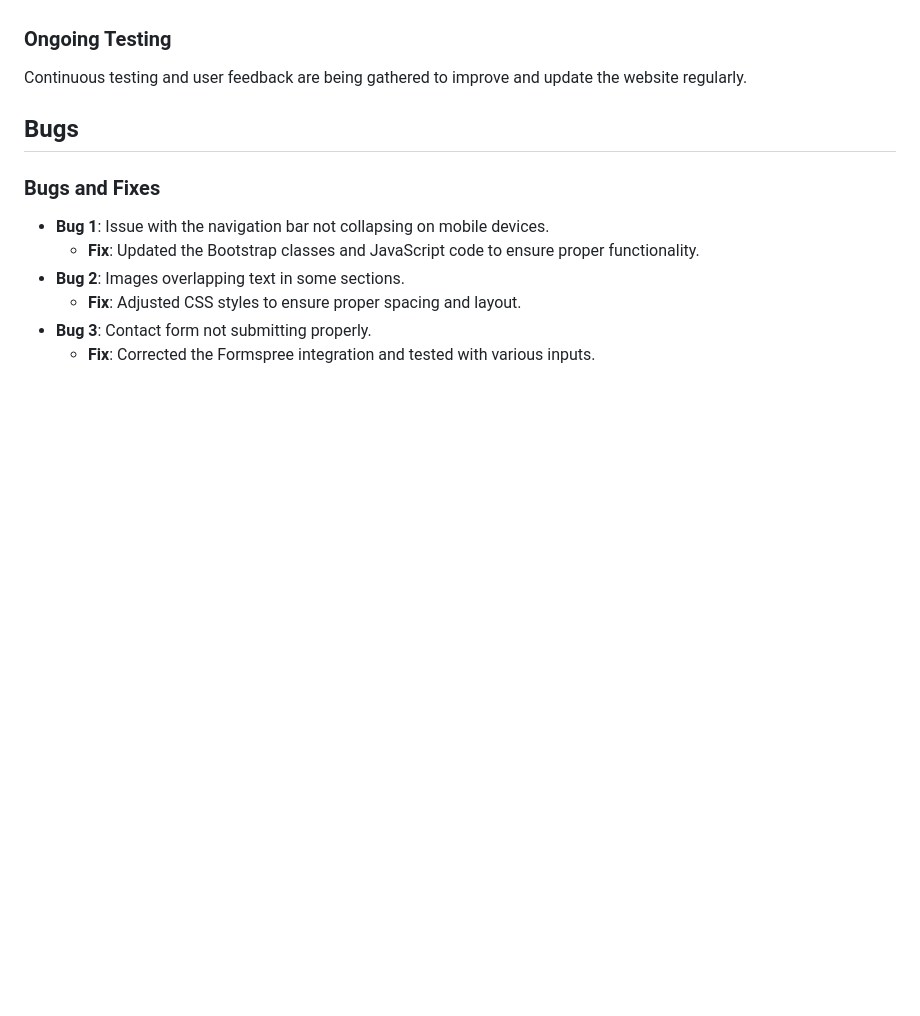
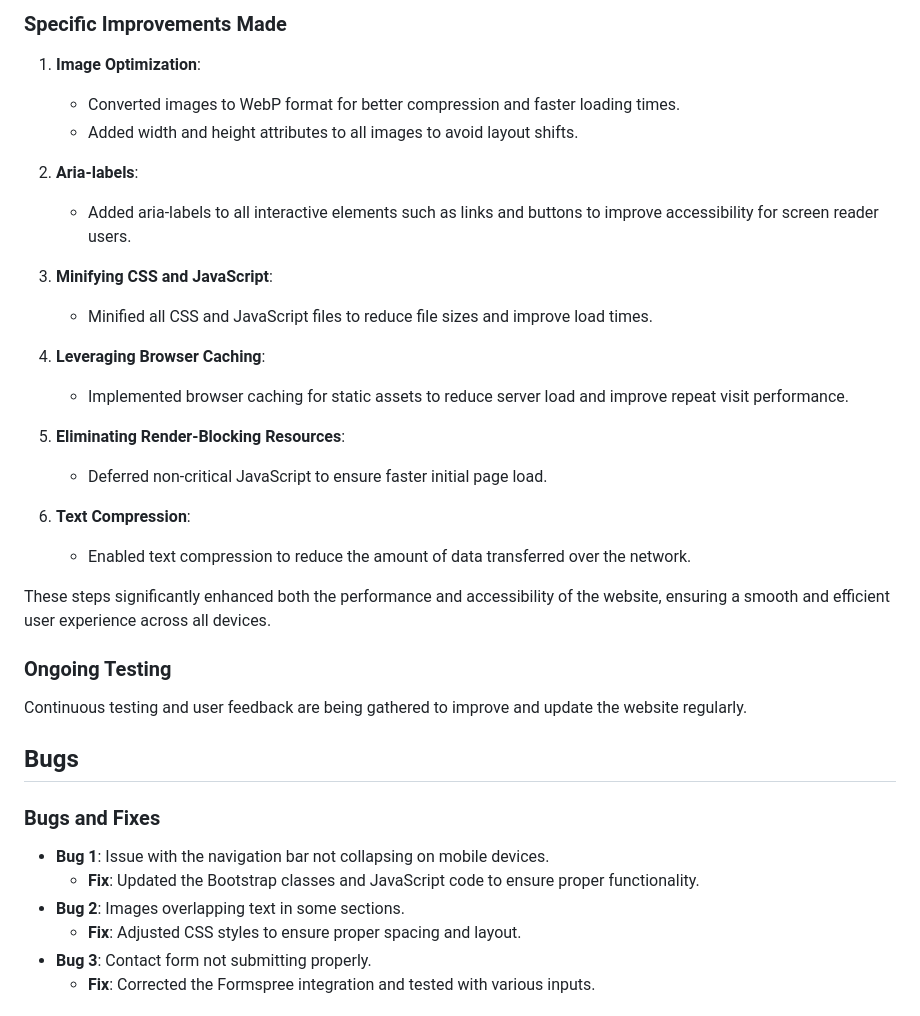
Before and after one commit to Danut89/ProjectMilestone1-Vegan-Bliss, a Markdown page: README.md, the part around the change printed below. GitHub-like rendering; blank space fills up the shorter version.

```diff
--- a/README.md
+++ b/README.md
@@ -262,3 +272,27 @@ User testing was conducted to gather feedback and improve the website's usabilit
+### Specific Improvements Made
+
+1. **Image Optimization**:
+    - Converted images to WebP format for better compression and faster loading times.
+    - Added width and height attributes to all images to avoid layout shifts.
+
+2. **Aria-labels**:
+    - Added aria-labels to all interactive elements such as links and buttons to improve accessibility for screen reader users.
+
+3. **Minifying CSS and JavaScript**:
+    - Minified all CSS and JavaScript files to reduce file sizes and improve load times.
+
+4. **Leveraging Browser Caching**:
+    - Implemented browser caching for static assets to reduce server load and improve repeat visit performance.
+
+5. **Eliminating Render-Blocking Resources**:
+    - Deferred non-critical JavaScript to ensure faster initial page load.
+
+6. **Text Compression**:
+    - Enabled text compression to reduce the amount of data transferred over the network.
+
+These steps significantly enhanced both the performance and accessibility of the website, ensuring a smooth and efficient user experience across all devices.
+
+
 ### Ongoing Testing
 Continuous testing and user feedback are being gathered to improve and update the website regularly.
 
```
Also changed, not shown: other parts of README.md (+32 -22 lines), assets/testing-screenshoots/Desktop lighthouse test.png (added), assets/testing-screenshoots/Mobile lighthouse test1.png (added), assets/testing-screenshoots/accesibility-desktop.png (added), assets/testing-screenshoots/mobile-test2.png (added), 4 other files.
